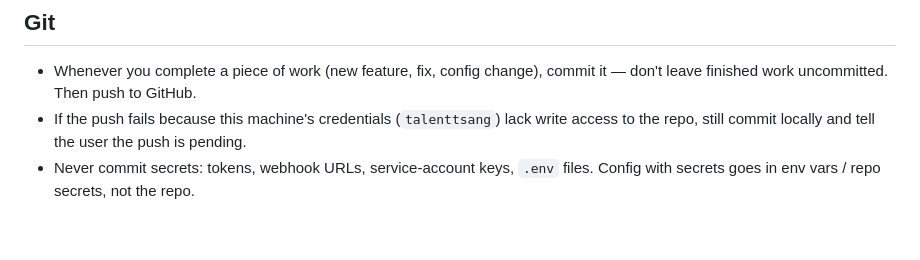
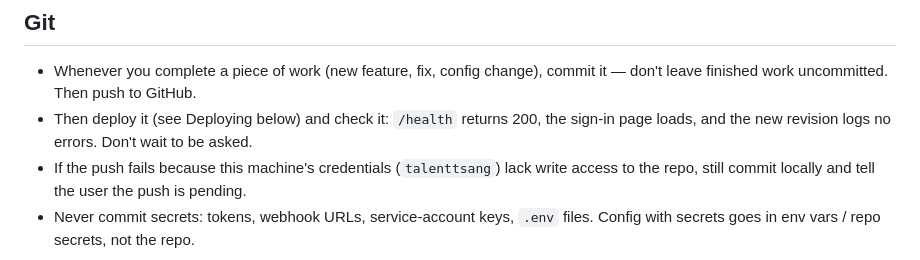
Before and after one commit to talenttsang/chief-of-staff, a Markdown page: CLAUDE.md, the part around the change. Rendered like a GitHub page; blank space fills up the shorter version.

Commit message:
CLAUDE.md: deploy after finishing each change
Co-Authored-By: Claude Opus 5.5 <noreply@anthropic.com>
Claude-Session: https://claude.ai/code/session_01Jvfnk45VEo2EpB3e4SYkV2

```diff
--- a/CLAUDE.md
+++ b/CLAUDE.md
@@ -9,6 +9,7 @@
 ## Git
 
 - Whenever you complete a piece of work (new feature, fix, config change), commit it — don't leave finished work uncommitted. Then push to GitHub.
+- Then deploy it (see Deploying below) and check it: `/health` returns 200, the sign-in page loads, and the new revision logs no errors. Don't wait to be asked.
 - If the push fails because this machine's credentials (`talenttsang`) lack write access to the repo, still commit locally and tell the user the push is pending.
 - Never commit secrets: tokens, webhook URLs, service-account keys, `.env` files. Config with secrets goes in env vars / repo secrets, not the repo.
 
```
